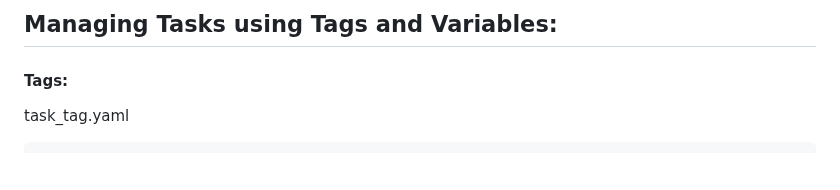
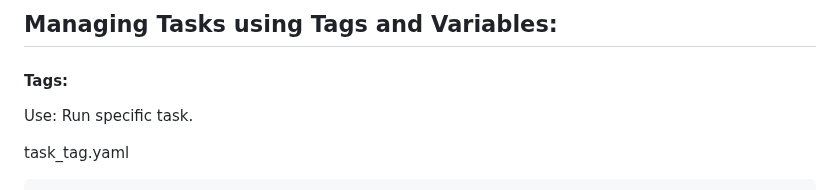
Before and after one commit to purvalpatel/devops-presentation, a Markdown page: Ansible/README.md, the part around the change. Rendered like a GitHub page; blank space fills up the shorter version.

````diff
--- a/Ansible/README.md
+++ b/Ansible/README.md
@@ -131,6 +131,7 @@ Managing Tasks using Tags and Variables:
 --------------
 
 #### Tags:
+Use: Run specific task.
 
 task_tag.yaml
 ```yaml
````
